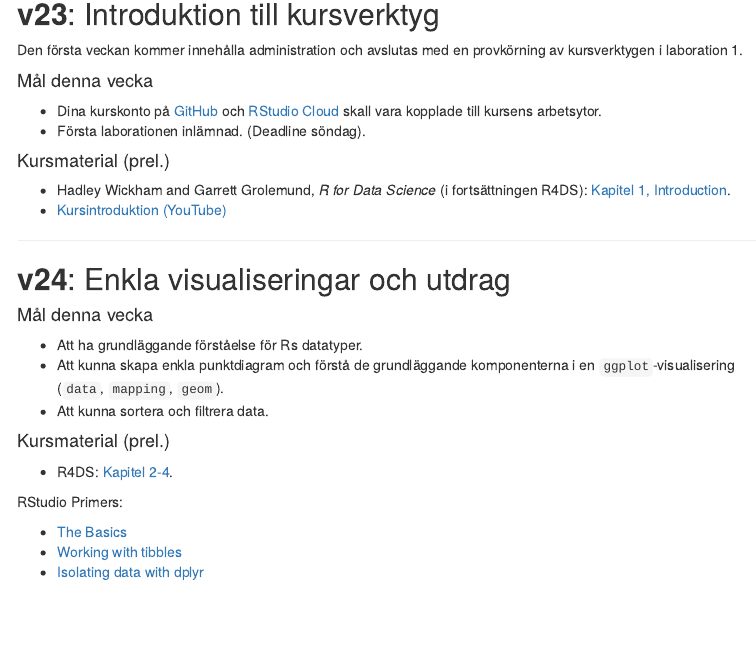
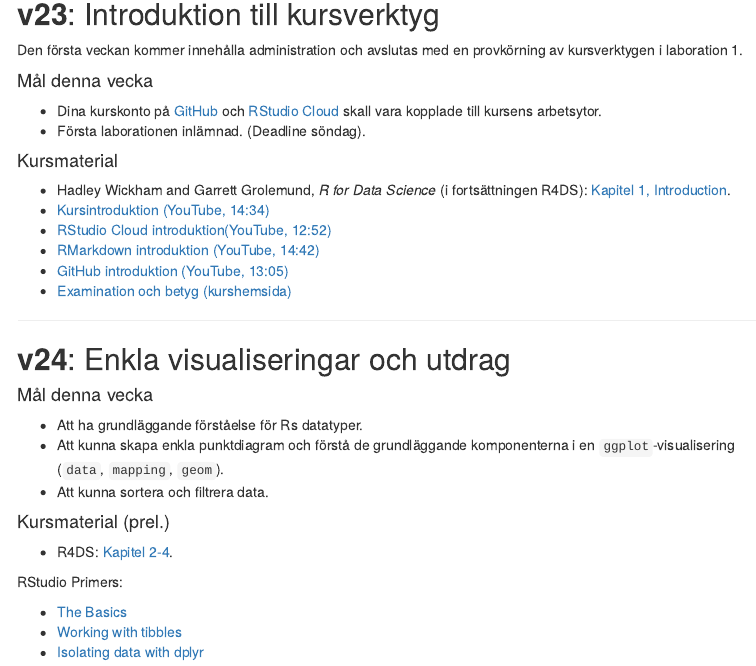
Before and after one commit to MT3003-ST21/mt3003-st21.github.io, an R Markdown document (schedule.Rmd): the page in a window 1100 px wide, from 140 px down. The pictures show the output file schedule.html that the author committed with the source, opened offline; library style sheets and scripts come from the installed R packages; menus at the side of the page are left out.

Commit message:
Adding videos

```diff
--- a/schedule.Rmd
+++ b/schedule.Rmd
@@ -19,11 +19,14 @@ Den första veckan kommer innehålla administration och avslutas med en provkör
 - Dina kurskonto på [GitHub](https://github.com/)  och [RStudio Cloud](https://rstudio.cloud/) skall vara kopplade till kursens arbetsytor.
 - Första laborationen inlämnad. (Deadline söndag).
 
-#### Kursmaterial (prel.)
+#### Kursmaterial
 
 - Hadley Wickham and Garrett Grolemund, *R for Data Science* (i fortsättningen R4DS): [Kapitel 1, Introduction](https://r4ds.had.co.nz/introduction.html).
-- [Kursintroduktion (YouTube)](https://youtu.be/gQUjg5cMUGU)
-
+- [Kursintroduktion (YouTube, 14:34)](https://youtu.be/gQUjg5cMUGU)
+- [RStudio Cloud introduktion(YouTube, 12:52)](https://youtu.be/hsJTGkrsQkc)
+- [RMarkdown introduktion (YouTube, 14:42)](https://youtu.be/Ckd3Yfkx5Hk)
+- [GitHub introduktion (YouTube, 13:05)](https://youtu.be/nmxg_wthhHQ)
+- [Examination och betyg (kurshemsida)](https://kurser.math.su.se/pluginfile.php/109552/mod_resource/content/1/Betygskriterier.pdf)
 
 ***
 
```
Also changed, not shown: schedule.html.
